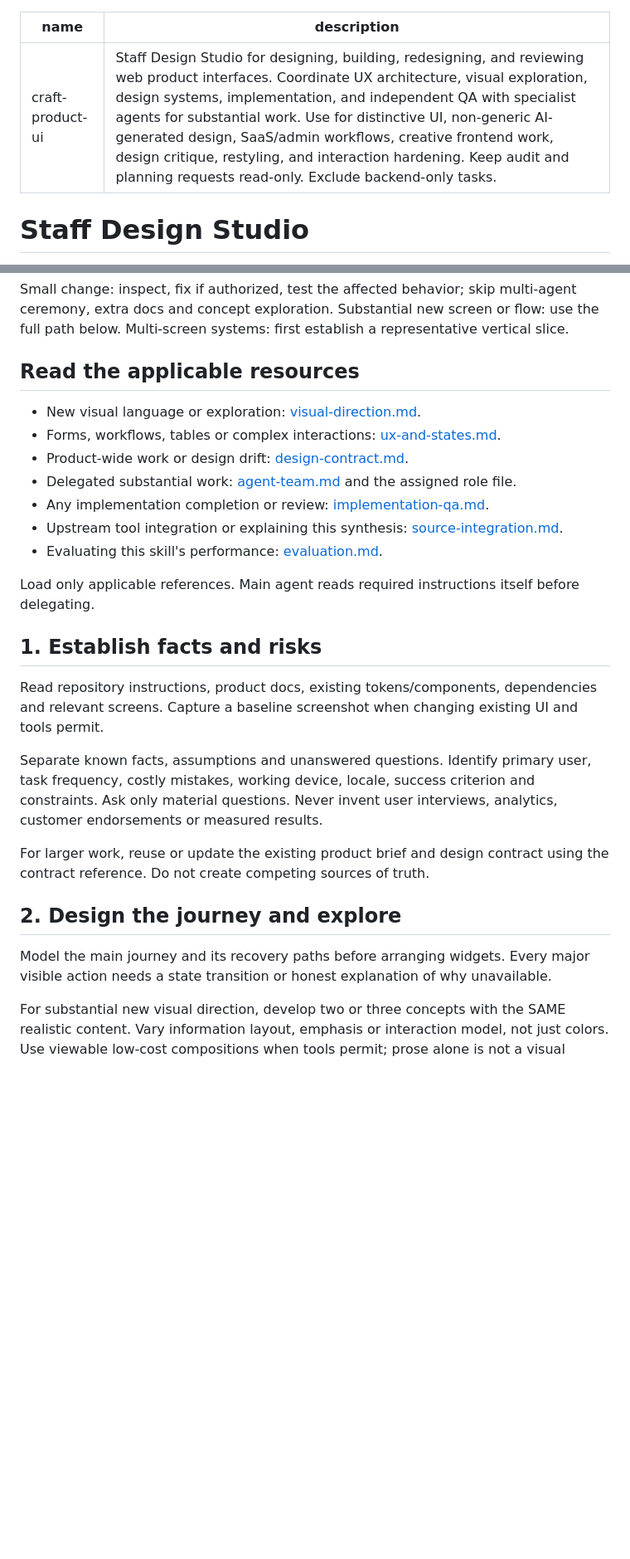
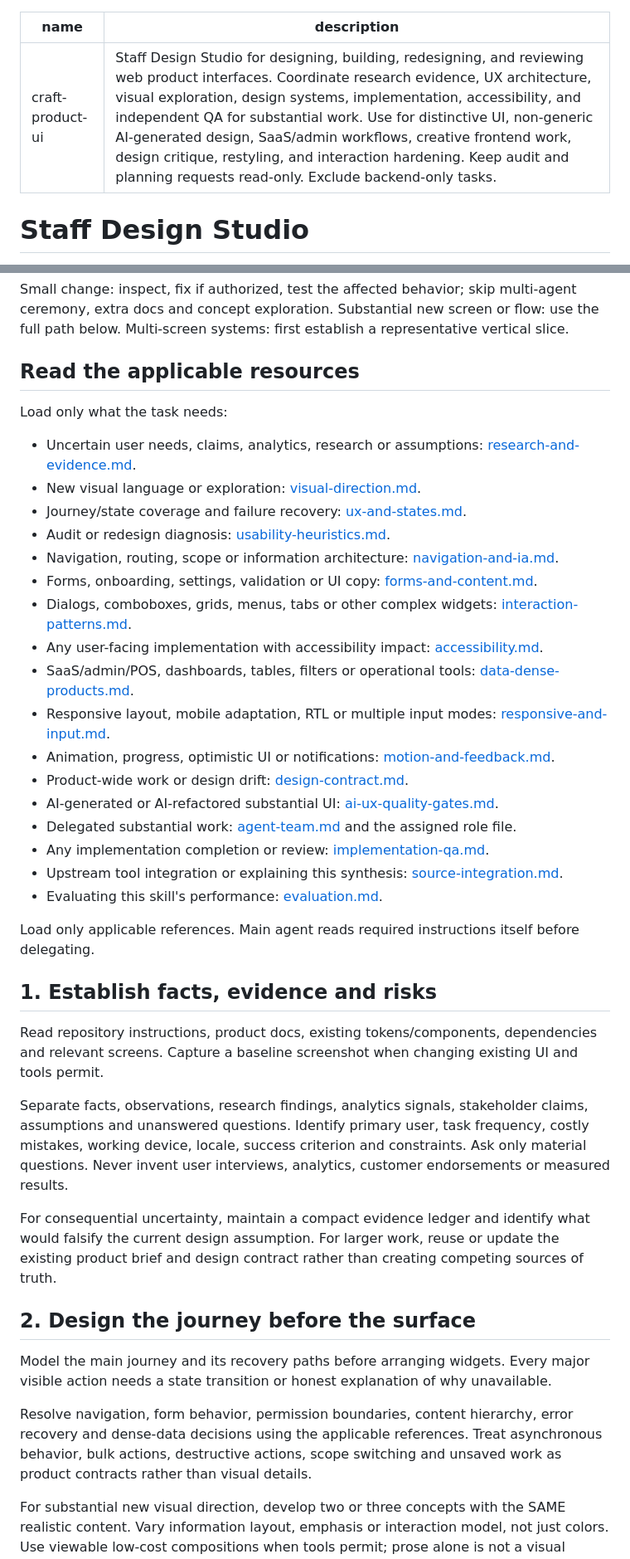
Before and after one commit to mohammadsafia/staff-design-studio, a Markdown page: skills/craft-product-ui/SKILL.md, 2 parts joined by grey strips. Shown at 83% size. Drawn GitHub-style; blank space fills up the shorter version.

Commit message:
docs: route skill through deeper UX reference architecture

```diff
--- a/skills/craft-product-ui/SKILL.md
+++ b/skills/craft-product-ui/SKILL.md
@@ -1,6 +1,6 @@
 ---
 name: craft-product-ui
-description: Staff Design Studio for designing, building, redesigning, and reviewing web product interfaces. Coordinate UX architecture, visual exploration, design systems, implementation, and independent QA with specialist agents for substantial work. Use for distinctive UI, non-generic AI-generated design, SaaS/admin workflows, creative frontend work, design critique, restyling, and interaction hardening. Keep audit and planning requests read-only. Exclude backend-only tasks.
+description: Staff Design Studio for designing, building, redesigning, and reviewing web product interfaces. Coordinate research evidence, UX architecture, visual exploration, design systems, implementation, accessibility, and independent QA for substantial work. Use for distinctive UI, non-generic AI-generated design, SaaS/admin workflows, creative frontend work, design critique, restyling, and interaction hardening. Keep audit and planning requests read-only. Exclude backend-only tasks.
 ---
 
 # Staff Design Studio
@@ -27,9 +27,21 @@ Small change: inspect, fix if authorized, test the affected behavior; skip multi
 
 ## Read the applicable resources
 
+Load only what the task needs:
+
+- Uncertain user needs, claims, analytics, research or assumptions: [research-and-evidence.md](references/research-and-evidence.md).
 - New visual language or exploration: [visual-direction.md](references/visual-direction.md).
-- Forms, workflows, tables or complex interactions: [ux-and-states.md](references/ux-and-states.md).
+- Journey/state coverage and failure recovery: [ux-and-states.md](references/ux-and-states.md).
+- Audit or redesign diagnosis: [usability-heuristics.md](references/usability-heuristics.md).
+- Navigation, routing, scope or information architecture: [navigation-and-ia.md](references/navigation-and-ia.md).
+- Forms, onboarding, settings, validation or UI copy: [forms-and-content.md](references/forms-and-content.md).
+- Dialogs, comboboxes, grids, menus, tabs or other complex widgets: [interaction-patterns.md](references/interaction-patterns.md).
+- Any user-facing implementation with accessibility impact: [accessibility.md](references/accessibility.md).
+- SaaS/admin/POS, dashboards, tables, filters or operational tools: [data-dense-products.md](references/data-dense-products.md).
+- Responsive layout, mobile adaptation, RTL or multiple input modes: [responsive-and-input.md](references/responsive-and-input.md).
+- Animation, progress, optimistic UI or notifications: [motion-and-feedback.md](references/motion-and-feedback.md).
 - Product-wide work or design drift: [design-contract.md](references/design-contract.md).
+- AI-generated or AI-refactored substantial UI: [ai-ux-quality-gates.md](references/ai-ux-quality-gates.md).
 - Delegated substantial work: [agent-team.md](references/agent-team.md) and the assigned role file.
 - Any implementation completion or review: [implementation-qa.md](references/implementation-qa.md).
 - Upstream tool integration or explaining this synthesis: [source-integration.md](references/source-integration.md).
@@ -37,17 +49,19 @@ Small change: inspect, fix if authorized, test the affected behavior; skip multi
 
 Load only applicable references. Main agent reads required instructions itself before delegating.
 
-## 1. Establish facts and risks
+## 1. Establish facts, evidence and risks
 
 Read repository instructions, product docs, existing tokens/components, dependencies and relevant screens. Capture a baseline screenshot when changing existing UI and tools permit.
 
-Separate known facts, assumptions and unanswered questions. Identify primary user, task frequency, costly mistakes, working device, locale, success criterion and constraints. Ask only material questions. Never invent user interviews, analytics, customer endorsements or measured results.
+Separate facts, observations, research findings, analytics signals, stakeholder claims, assumptions and unanswered questions. Identify primary user, task frequency, costly mistakes, working device, locale, success criterion and constraints. Ask only material questions. Never invent user interviews, analytics, customer endorsements or measured results.
 
-For larger work, reuse or update the existing product brief and design contract using the contract reference. Do not create competing sources of truth.
+For consequential uncertainty, maintain a compact evidence ledger and identify what would falsify the current design assumption. For larger work, reuse or update the existing product brief and design contract rather than creating competing sources of truth.
 
-## 2. Design the journey and explore
+## 2. Design the journey before the surface
 
 Model the main journey and its recovery paths before arranging widgets. Every major visible action needs a state transition or honest explanation of why unavailable.
+
+Resolve navigation, form behavior, permission boundaries, content hierarchy, error recovery and dense-data decisions using the applicable references. Treat asynchronous behavior, bulk actions, destructive actions, scope switching and unsaved work as product contracts rather than visual details.
 
 For substantial new visual direction, develop two or three concepts with the SAME realistic content. Vary information layout, emphasis or interaction model, not just colors. Use viewable low-cost compositions when tools permit; prose alone is not a visual comparison. Do not build three complete applications.
 
```
Also changed, not shown: other parts of skills/craft-product-ui/SKILL.md (+17 -5 lines).
